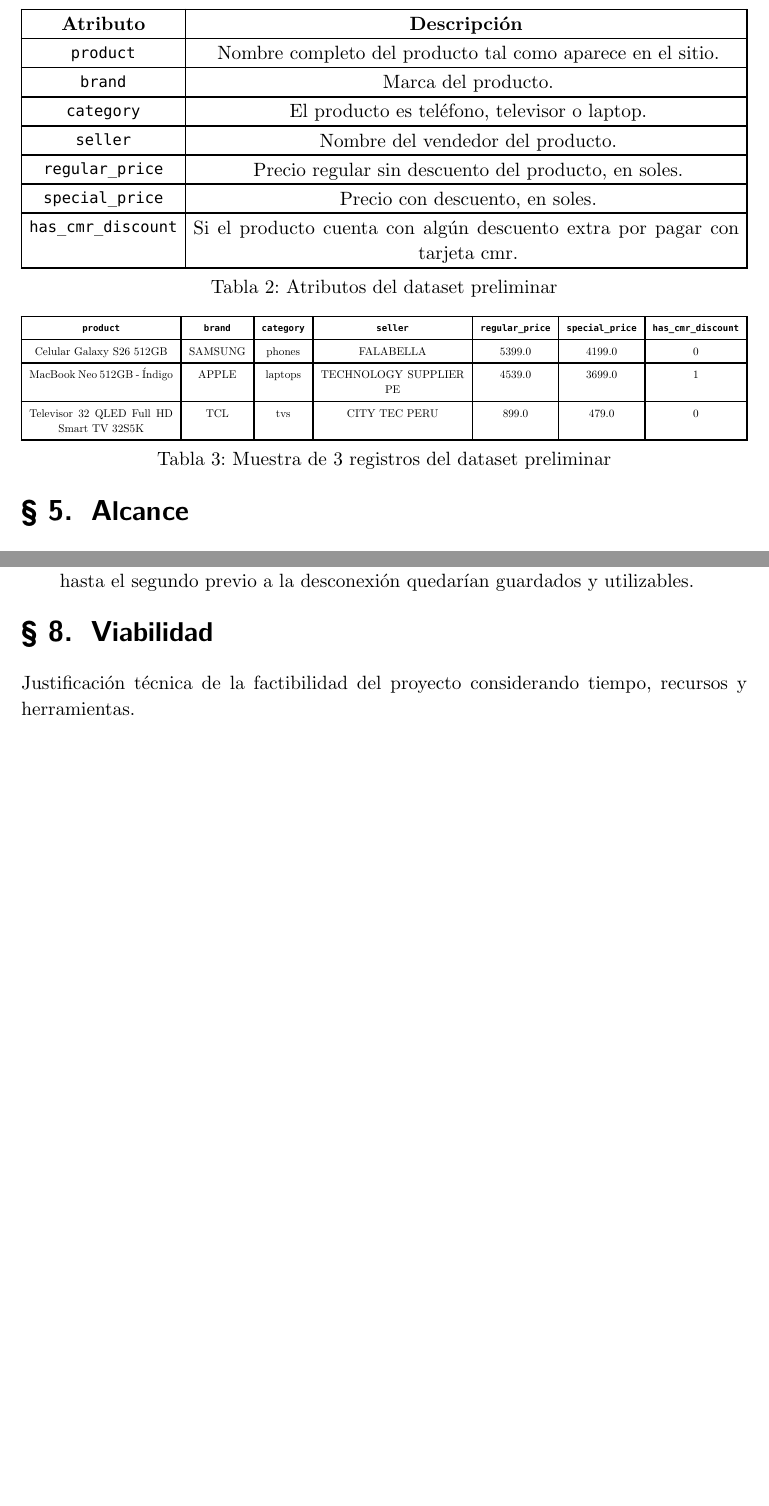
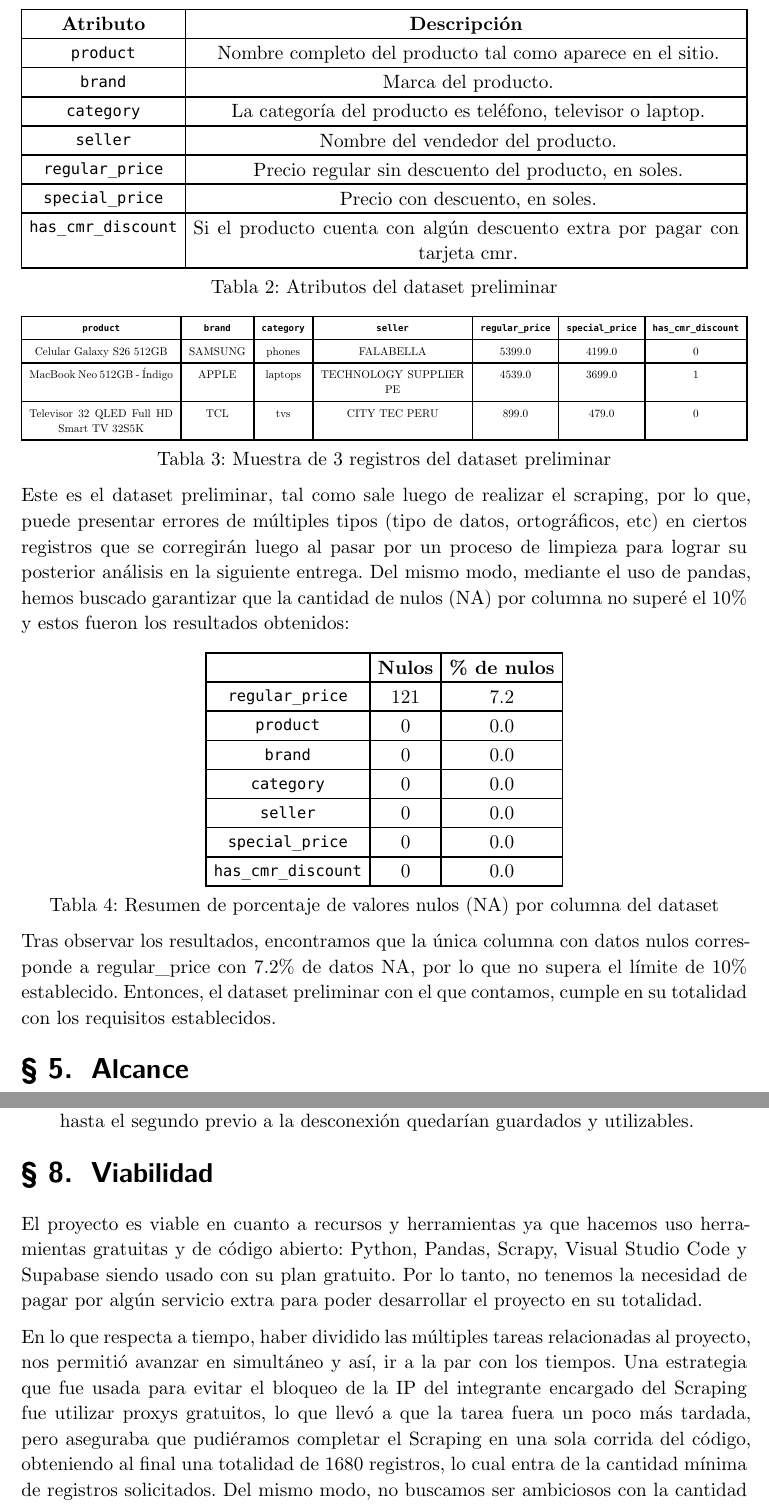
Before and after one commit to gmborjasb/SpiderMarketplace, a Typst document (docs/report.typ): two parts of pages 4 and 8 of 8, joined at a grey line, cut so that both start at the same text, the shorter picture padded with empty space. The pictures show the PDF file docs/report.pdf that the author committed with the source.

Commit message:
docs(report) update complete report of first part of the project

```diff
--- a/docs/report.typ
+++ b/docs/report.typ
@@ -154,7 +157,7 @@
       [*Atributo*], [*Descripción*],
       [`product`], [Nombre completo del producto tal como aparece en el sitio.],
       [`brand`], [Marca del producto.],
-      [`category`], [El producto es teléfono, televisor o laptop.],
+      [`category`], [La categoría del producto es teléfono, televisor o laptop.],
       [`seller`], [Nombre del vendedor del producto.],
       [`regular_price`], [Precio regular sin descuento del producto, en soles.],
       [`special_price`], [Precio con descuento, en soles.],
@@ -185,6 +188,28 @@
     caption: [Muestra de 3 registros del dataset preliminar],
   )
 ]
+
+Este es el dataset preliminar, tal como sale luego de realizar el scraping, por lo que, puede presentar errores de múltiples tipos (tipo de datos, ortográficos, etc) en ciertos registros que se corregirán luego al pasar por un proceso de limpieza para lograr su posterior análisis en la siguiente entrega. Del mismo modo, mediante el uso de pandas, hemos buscado garantizar que la cantidad de nulos (NA) por columna no superé el 10% y estos fueron los resultados obtenidos:
+
+#align(center)[
+  #figure(
+    table(
+      columns: 3,
+      [], [*Nulos*], [*% de nulos*],
+      [`regular_price`], [121], [7.2],
+      [`product`], [0], [0.0],
+      [`brand`], [0], [0.0],
+      [`category`], [0], [0.0],
+      [`seller`], [0], [0.0],
+      [`special_price`], [0], [0.0],
+      [`has_cmr_discount`], [0], [0.0],
+    ),
+    caption: [Resumen de porcentaje de valores nulos (NA) por columna del dataset],
+  )
+]
+
+Tras observar los resultados, encontramos que la única columna con datos nulos corresponde a `regular_price` con 7.2% de datos NA, por lo que no supera el límite de 10% establecido. Entonces, el dataset preliminar con el que contamos, cumple en su totalidad con los requisitos establecidos.
+
 
 = Alcance
 
@@ -300,4 +325,8 @@
 
 = Viabilidad
 
-Justificación técnica de la factibilidad del proyecto considerando tiempo, recursos y herramientas.
+El proyecto es viable en cuanto a recursos y herramientas ya que hacemos uso herramientas gratuitas y de código abierto: Python, Pandas, Scrapy, Visual Studio Code y Supabase siendo usado con su plan gratuito. Por lo tanto, no tenemos la necesidad de pagar por algún servicio extra para poder desarrollar el proyecto en su totalidad.
+
+En lo que respecta a tiempo, haber dividido las múltiples tareas relacionadas al proyecto, nos permitió avanzar en simultáneo y así, ir a la par con los tiempos. Una estrategia que fue usada para evitar el bloqueo de la IP del integrante encargado del Scraping fue utilizar proxys gratuitos, lo que llevó a que la tarea fuera un poco más tardada, pero aseguraba que pudiéramos completar el Scraping en una sola corrida del código, obteniendo al final una totalidad de 1680 registros, lo cual entra de la cantidad mínima de registros solicitados. Del mismo modo, no buscamos ser ambiciosos con la cantidad de datos a extraer ya que ello podría extender el tiempo que pueda tardar en realizarse el scraping por completo por lo que, escogimos extraer datos en una sola tanda para poder trabajar dentro de los plazos establecidos.
+
+Un punto extra que nos gustaría mencionar es la parte de viabilidad legal. Nuestro proyecto no extrae información sensible o prohibida por Falabella, sin embargo, igual hemos establecido `robots.txt = TRUE`, lo que prohíbe a nuestra spider el extraer algún dato prohibido por _Falabella_, aunque, no queramos extraer dicha información sensible, fue una medida extra para asegurar la integridad de los datos a extraer.
```
Also changed, not shown: docs/report.pdf, docs/report.typ (11 more changed lines).
